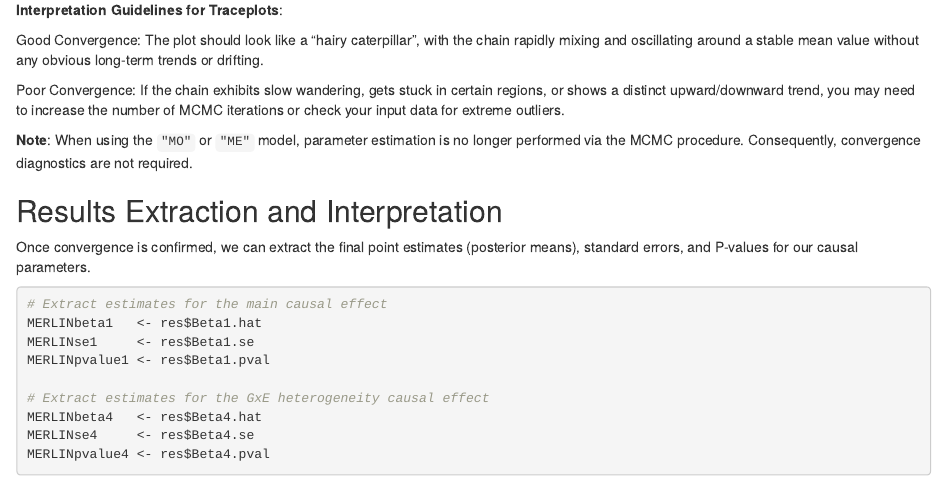
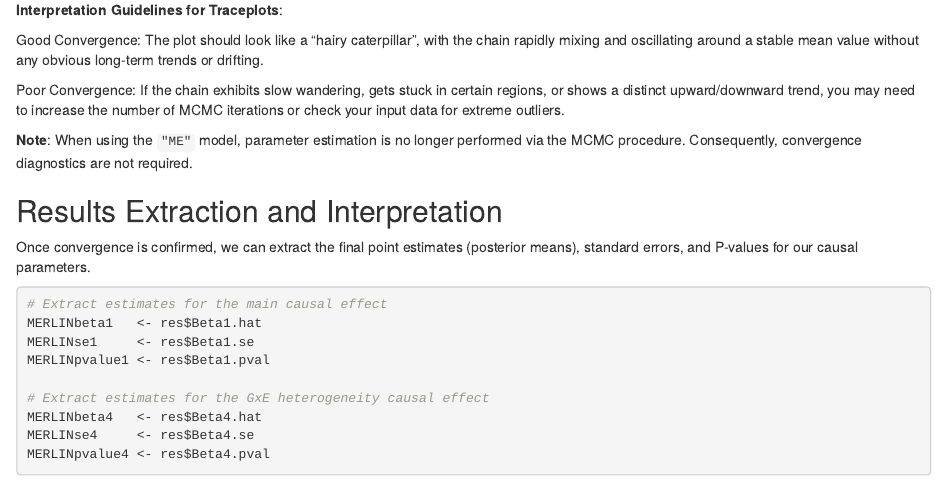
Before and after one commit to shilab-ecnu/MERLIN, an R Markdown document (vignettes/MERLIN.realdata.Rmd): the page in a window 1100 px wide, from 3220 px down. Rendered offline with R 4.5, knitr and Pandoc, with nearby package versions.

Commit message:
Update MERLIN.realdata.Rmd

```diff
--- a/vignettes/MERLIN.realdata.Rmd
+++ b/vignettes/MERLIN.realdata.Rmd
@@ -201,7 +201,7 @@ certain regions, or shows a distinct upward/downward trend, you may need
 to increase the number of MCMC iterations or check your input data for
 extreme outliers.
 
-**Note**: When using the `"MO"` or `"ME"` model, parameter estimation is
+**Note**: When using the `"ME"` model, parameter estimation is
 no longer performed via the MCMC procedure. Consequently, convergence
 diagnostics are not required.
 
```
